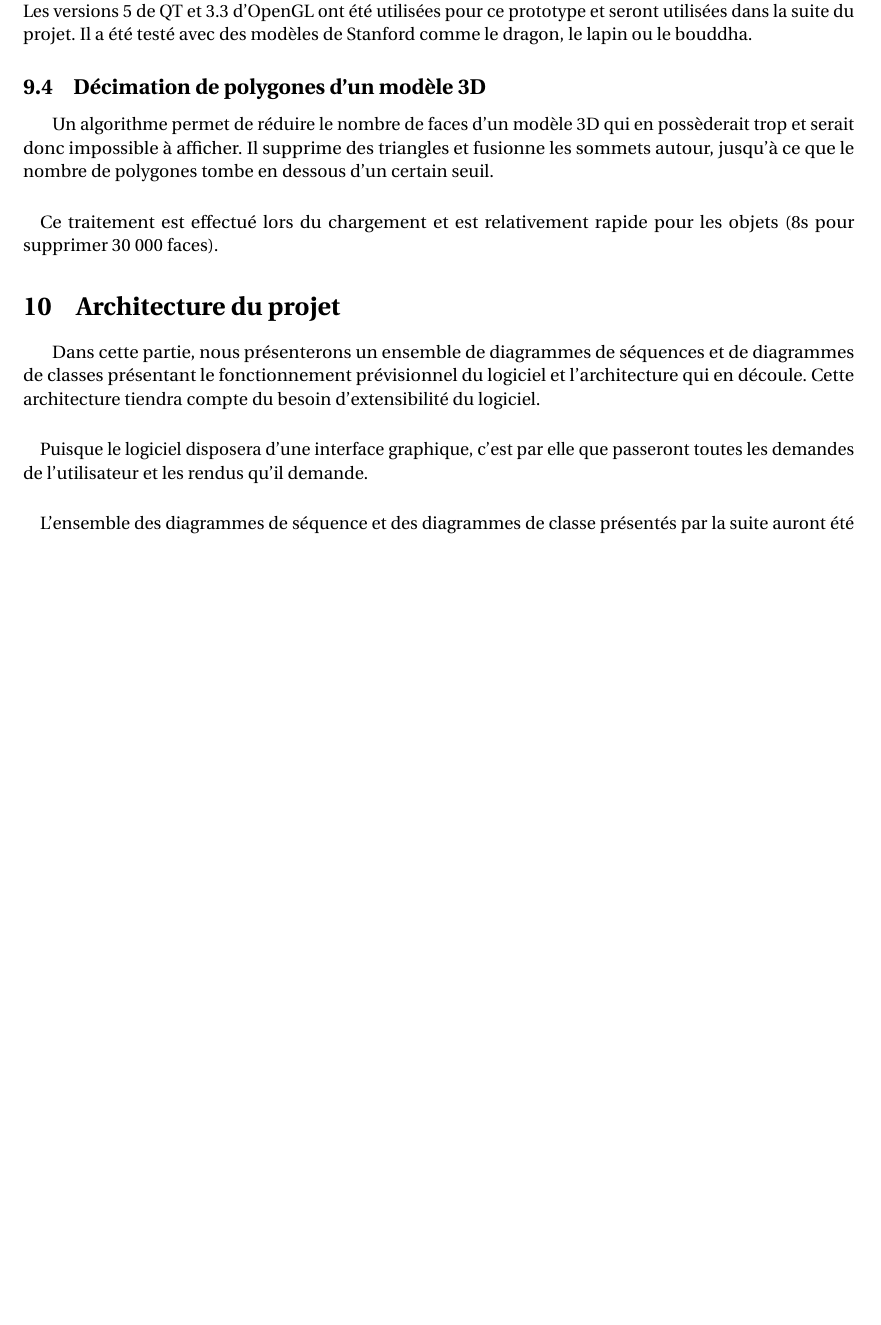
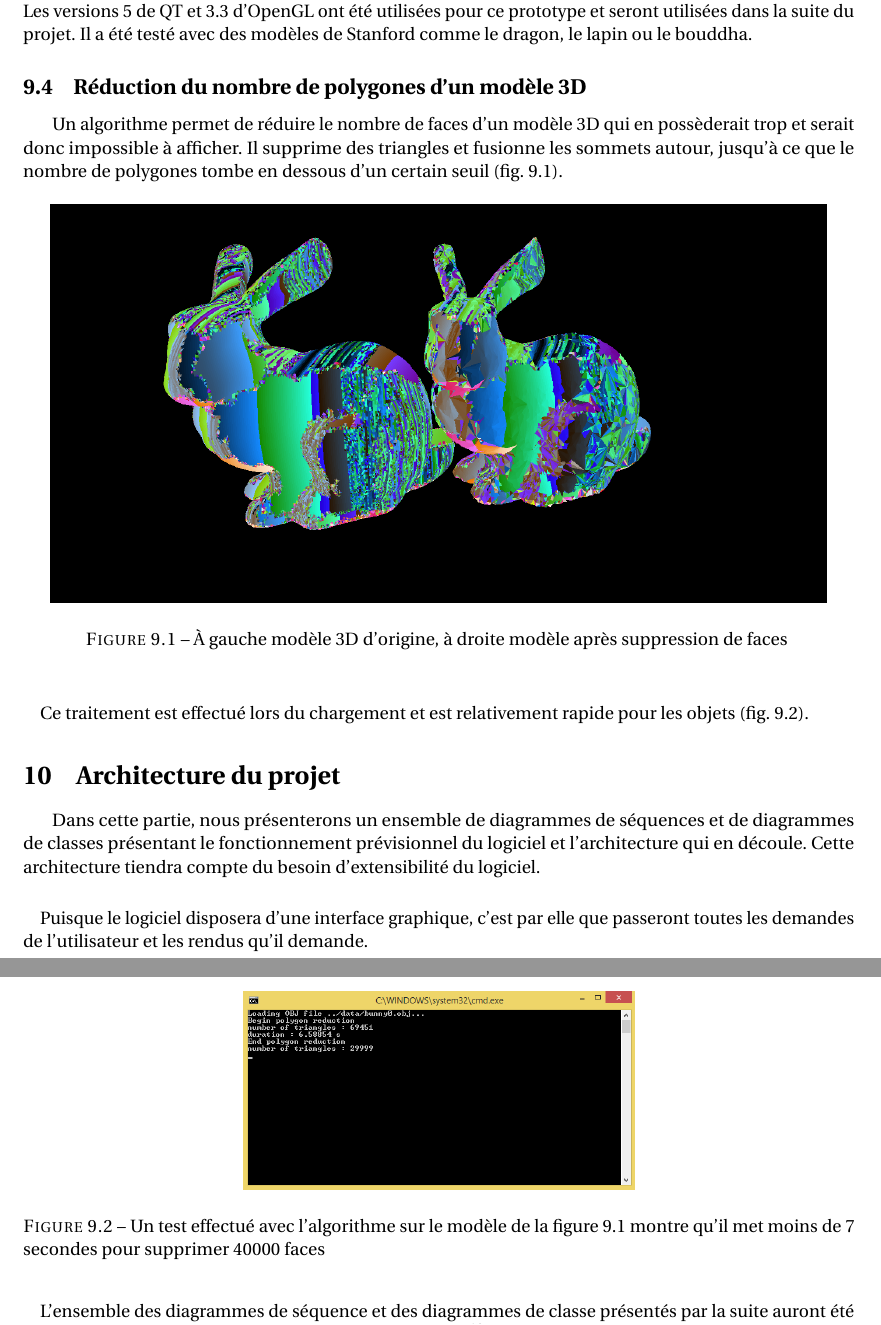
Before and after one commit to darwikey/PFA-2D-3D, a LaTeX document (cahierDesCharges/main.tex, which reads cahierDesCharges/prototype.tex): part of page 20 of 21 before the commit and two parts of pages 20 and 21 of 21 after it, the two joined at a grey line, cut so that both start at the same text, the shorter picture padded with empty space. Compiled offline with pdfLaTeX.

Commit message:
ajout images pour proto polygone reduction

```diff
--- a/cahierDesCharges/prototype.tex
+++ b/cahierDesCharges/prototype.tex
@@ -13,9 +13,19 @@ Le logiciel Meshlab a été utilisé sur différentes machines avec différents
 
 Pour s’assurer de la portabilité de QT et OpenGL sur Windows et Linux, un affichage simple d’un modèle 3D dans une fenêtre QT, sans colorations de face, a été fait et testé sur différentes distributions. Les versions 5 de QT et 3.3 d’OpenGL ont été utilisées pour ce prototype et seront utilisées dans la suite du projet. Il a été testé avec des modèles de Stanford comme le dragon, le lapin ou le bouddha.
 
-\subsection{Décimation de polygones d’un modèle 3D}
+\subsection{Réduction du nombre de polygones d’un modèle 3D}
 
-Un algorithme permet de réduire le nombre de faces d’un modèle 3D qui en possèderait trop et serait donc impossible à afficher. Il supprime des triangles et fusionne les sommets autour, jusqu’à ce que le nombre de polygones tombe en dessous d’un certain seuil.
+Un algorithme permet de réduire le nombre de faces d’un modèle 3D qui en possèderait trop et serait donc impossible à afficher. Il supprime des triangles et fusionne les sommets autour, jusqu’à ce que le nombre de polygones tombe en dessous d’un certain seuil (fig. \ref{fig:poly_reduc}).
+\begin{figure}[h]
+		\centering
+		\includegraphics[scale=0.4]{polygon_reduction.png}
+		\caption{\label{fig:poly_reduc} \`A gauche modèle 3D d'origine, à droite modèle après suppression de faces }
+\end{figure}
 
 \paragraph{}
-Ce traitement est effectué lors du chargement et est relativement rapide pour les objets (8s pour supprimer 30 000 faces).
+Ce traitement est effectué lors du chargement et est relativement rapide pour les objets (fig. \ref{fig:poly_reduc_console}).
+\begin{figure}[h]
+		\centering
+		\includegraphics[scale=0.4]{polygon_reduction_console.png}
+		\caption{\label{fig:poly_reduc_console}Un test effectué avec l'algorithme sur le modèle de la figure \ref{fig:poly_reduc} montre qu'il met moins de 7 secondes pour supprimer 40000 faces}
+\end{figure}
```
Also changed, not shown: cahierDesCharges/polygon_reduction.png (added), cahierDesCharges/polygon_reduction_console.png (added), cahierDesCharges/proto_lapin_win7.png (added).
